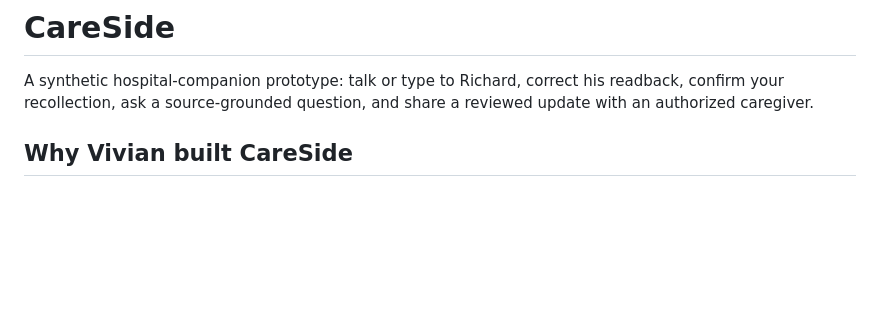
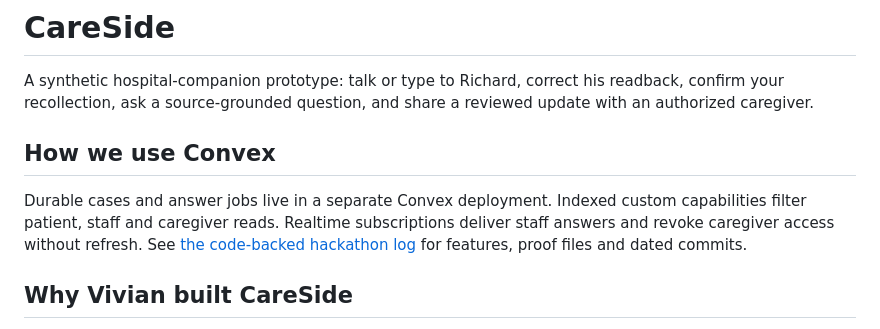
Before and after one commit to billionairebumblebee/careside, a Markdown page: README.md, the part around the change. GitHub-like rendering; blank space fills up the shorter version.

Commit message:
Add code-backed Convex hackathon log and feature proof

```diff
--- a/README.md
+++ b/README.md
@@ -1,6 +1,12 @@
 # CareSide
 
 A synthetic hospital-companion prototype: talk or type to Richard, correct his readback, confirm your recollection, ask a source-grounded question, and share a reviewed update with an authorized caregiver.
+
+## How we use Convex
+Durable cases and answer jobs live in a separate Convex deployment.
+Indexed custom capabilities filter patient, staff and caregiver reads.
+Realtime subscriptions deliver staff answers and revoke caregiver access without refresh.
+See [the code-backed hackathon log](hackathon.md) for features, proof files and dated commits.
 
 ## Why Vivian built CareSide
 
```
Also changed, not shown: hackathon.md (added, +37 -0 lines).
